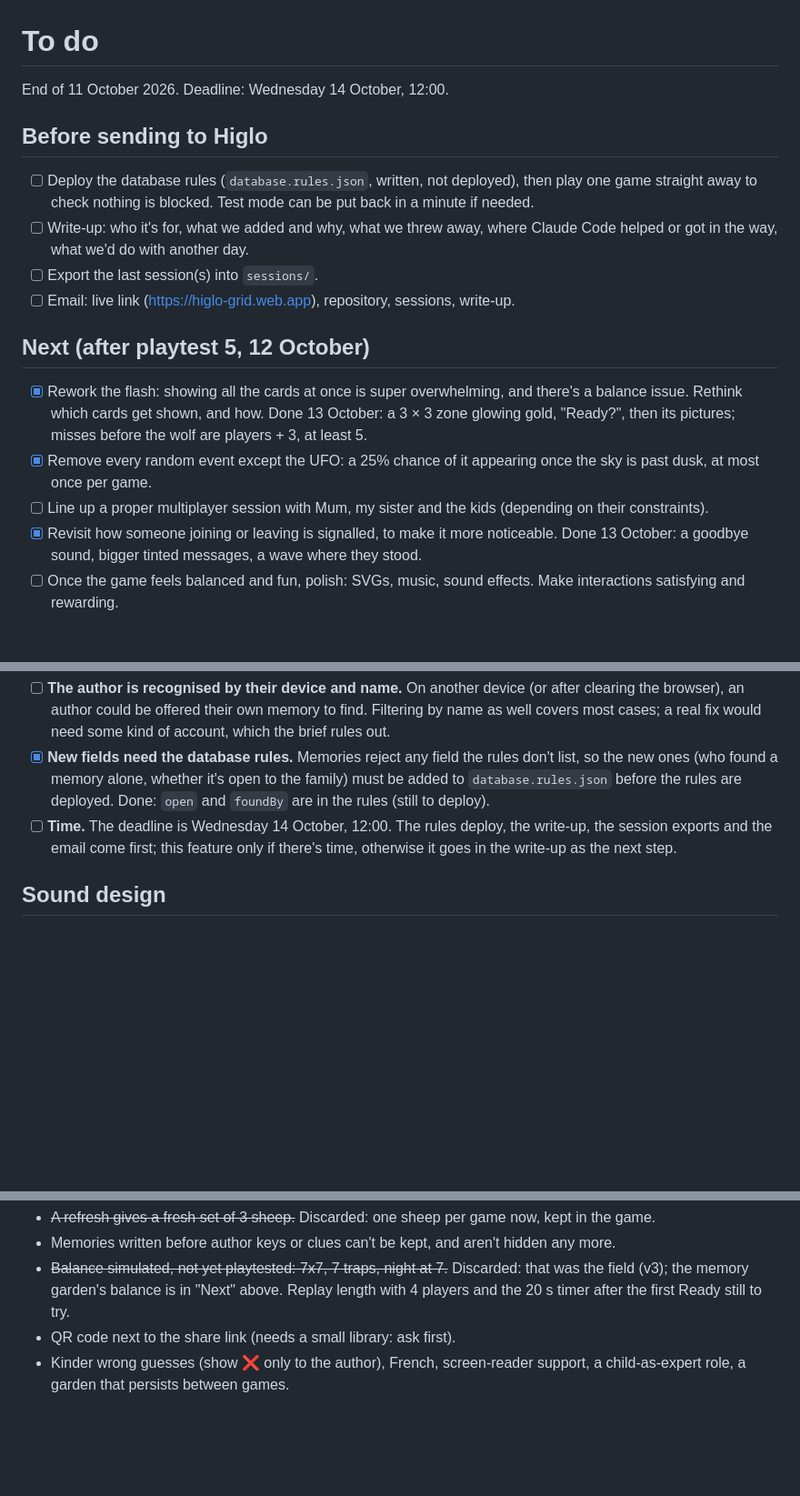
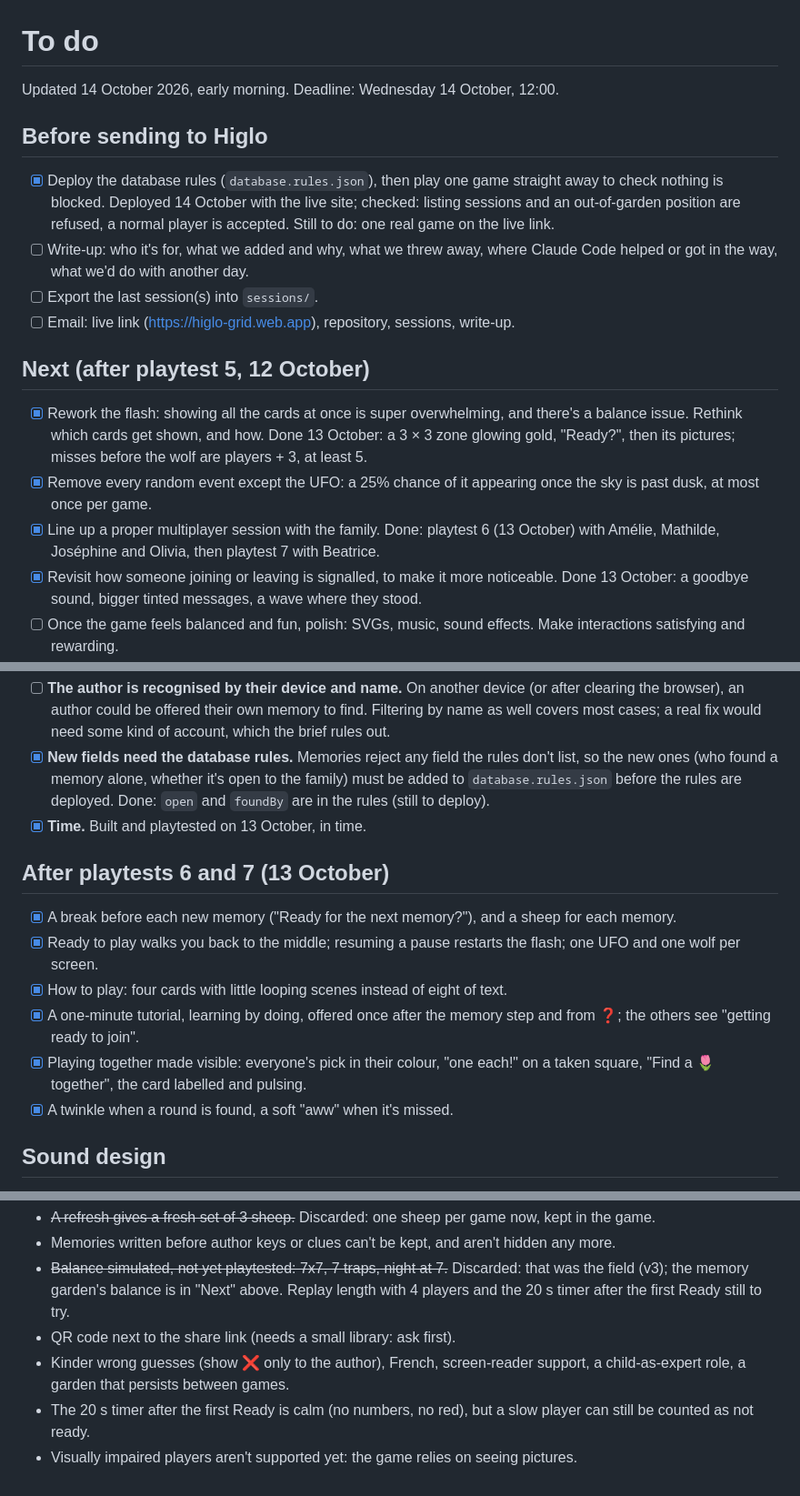
Before and after one commit to MajesticLog/higlo-grid, a Markdown page: docs/todo.md, 3 parts joined by grey strips. Shown at 91% size. GitHub-like rendering; blank space fills up the shorter version.

Commit message:
README for the repository; todo brought up to date
Co-Authored-By: Claude Opus 5.5 <noreply@anthropic.com>

```diff
--- a/docs/todo.md
+++ b/docs/todo.md
@@ -1,10 +1,10 @@
 # To do
 
-End of 11 October 2026. Deadline: Wednesday 14 October, 12:00.
+Updated 14 October 2026, early morning. Deadline: Wednesday 14 October, 12:00.
 
 ## Before sending to Higlo
 
-- [ ] Deploy the database rules (`database.rules.json`, written, not deployed), then play one game straight away to check nothing is blocked. Test mode can be put back in a minute if needed.
+- [x] Deploy the database rules (`database.rules.json`), then play one game straight away to check nothing is blocked. Deployed 14 October with the live site; checked: listing sessions and an out-of-garden position are refused, a normal player is accepted. Still to do: one real game on the live link.
 - [ ] Write-up: who it's for, what we added and why, what we threw away, where Claude Code helped or got in the way, what we'd do with another day.
 - [ ] Export the last session(s) into `sessions/`.
 - [ ] Email: live link (https://higlo-grid.web.app), repository, sessions, write-up.
@@ -13,7 +13,7 @@ End of 11 October 2026. Deadline: Wednesday 14 October, 12:00.
 
 - [x] Rework the flash: showing all the cards at once is super overwhelming, and there's a balance issue. Rethink which cards get shown, and how. Done 13 October: a 3 × 3 zone glowing gold, "Ready?", then its pictures; misses before the wolf are players + 3, at least 5.
 - [x] Remove every random event except the UFO: a 25% chance of it appearing once the sky is past dusk, at most once per game.
-- [ ] Line up a proper multiplayer session with Mum, my sister and the kids (depending on their constraints).
+- [x] Line up a proper multiplayer session with the family. Done: playtest 6 (13 October) with Amélie, Mathilde, Joséphine and Olivia, then playtest 7 with Beatrice.
 - [x] Revisit how someone joining or leaving is signalled, to make it more noticeable. Done 13 October: a goodbye sound, bigger tinted messages, a wave where they stood.
 - [ ] Once the game feels balanced and fun, polish: SVGs, music, sound effects. Make interactions satisfying and rewarding.
 
@@ -23,7 +23,16 @@ Memories left for the family can be found by someone playing on their own, at an
 
 - [ ] **The author is recognised by their device and name.** On another device (or after clearing the browser), an author could be offered their own memory to find. Filtering by name as well covers most cases; a real fix would need some kind of account, which the brief rules out.
 - [x] **New fields need the database rules.** Memories reject any field the rules don't list, so the new ones (who found a memory alone, whether it's open to the family) must be added to `database.rules.json` before the rules are deployed. Done: `open` and `foundBy` are in the rules (still to deploy).
-- [ ] **Time.** The deadline is Wednesday 14 October, 12:00. The rules deploy, the write-up, the session exports and the email come first; this feature only if there's time, otherwise it goes in the write-up as the next step.
+- [x] **Time.** Built and playtested on 13 October, in time.
+
+## After playtests 6 and 7 (13 October)
+
+- [x] A break before each new memory ("Ready for the next memory?"), and a sheep for each memory.
+- [x] Ready to play walks you back to the middle; resuming a pause restarts the flash; one UFO and one wolf per screen.
+- [x] How to play: four cards with little looping scenes instead of eight of text.
+- [x] A one-minute tutorial, learning by doing, offered once after the memory step and from ❓; the others see "getting ready to join".
+- [x] Playing together made visible: everyone's pick in their colour, "one each!" on a taken square, "Find a 🌷 together", the card labelled and pulsing.
+- [x] A twinkle when a round is found, a soft "aww" when it's missed.
 
 ## Sound design
 
@@ -40,3 +49,5 @@ Done 12 October: the generated sounds were rendered to WAV files in `public/sfx/
 - ~~Balance simulated, not yet playtested: 7x7, 7 traps, night at 7.~~ Discarded: that was the field (v3); the memory garden's balance is in "Next" above. Replay length with 4 players and the 20 s timer after the first Ready still to try.
 - QR code next to the share link (needs a small library: ask first).
 - Kinder wrong guesses (show ❌ only to the author), French, screen-reader support, a child-as-expert role, a garden that persists between games.
+- The 20 s timer after the first Ready is calm (no numbers, no red), but a slow player can still be counted as not ready.
+- Visually impaired players aren't supported yet: the game relies on seeing pictures.
```
Also changed, not shown: README.md (added, +30 -0 lines).
